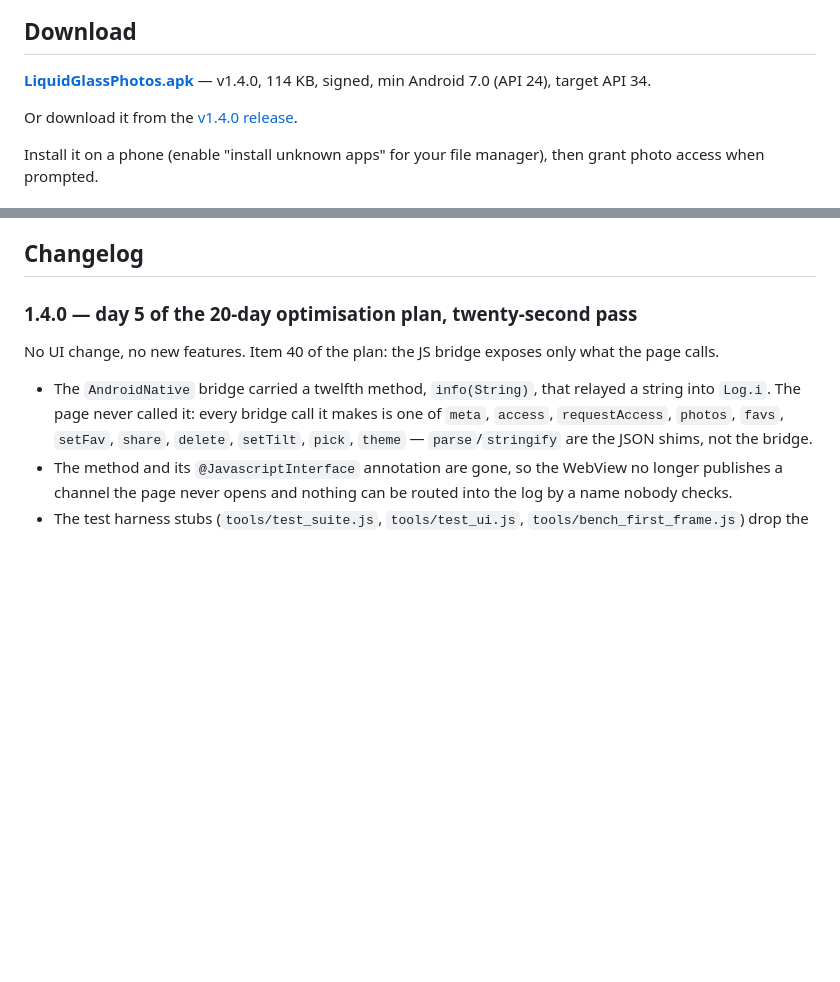
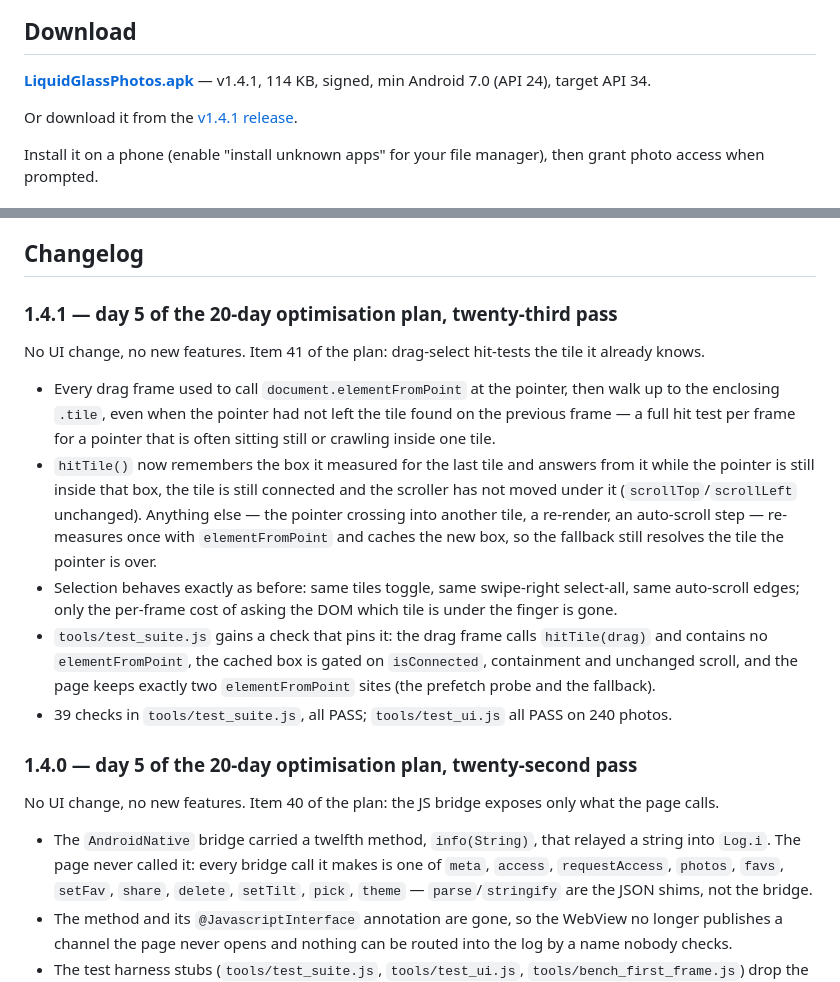
Before and after one commit to technicalnihilist-lgtm/liquid-glass-photos, a Markdown page: README.md, 2 parts joined by grey strips. GitHub-like rendering; blank space fills up the shorter version.

Commit message:
perf(drag-select): reuse the last hit-tested tile while the pointer stays in it (1.4.1)

```diff
--- a/README.md
+++ b/README.md
@@ -13,9 +13,9 @@ A real, installable Android **photos** app — the liquid-glass UI from the orig
 
 ## Download
 
-**[LiquidGlassPhotos.apk](LiquidGlassPhotos.apk)** — v1.4.0, 114 KB, signed, min Android 7.0 (API 24), target API 34.
+**[LiquidGlassPhotos.apk](LiquidGlassPhotos.apk)** — v1.4.1, 114 KB, signed, min Android 7.0 (API 24), target API 34.
 
-Or download it from the [v1.4.0 release](https://github.com/technicalnihilist-lgtm/liquid-glass-photos/releases/latest).
+Or download it from the [v1.4.1 release](https://github.com/technicalnihilist-lgtm/liquid-glass-photos/releases/latest).
 
 Install it on a phone (enable "install unknown apps" for your file manager), then grant photo access when prompted.
 
@@ -114,6 +114,22 @@ docs/screenshots/                           screenshots
 The APK ships with **no** sample media — it is empty until it reads your gallery. The screenshots above were rendered from the same `app/assets/index.html` through `tools/gen_preview.py`, a browser harness that stubs the native bridge with 44 generated sample images. That is the only place sample images exist; they are not in the APK.
 
 ## Changelog
+
+### 1.4.1 — day 5 of the 20-day optimisation plan, twenty-third pass
+No UI change, no new features. Item 41 of the plan: drag-select hit-tests the tile it already knows.
+- Every drag frame used to call `document.elementFromPoint` at the pointer, then walk up to the enclosing `.tile`,
+  even when the pointer had not left the tile found on the previous frame — a full hit test per frame for a pointer
+  that is often sitting still or crawling inside one tile.
+- `hitTile()` now remembers the box it measured for the last tile and answers from it while the pointer is still
+  inside that box, the tile is still connected and the scroller has not moved under it (`scrollTop`/`scrollLeft`
+  unchanged). Anything else — the pointer crossing into another tile, a re-render, an auto-scroll step — re-measures
+  once with `elementFromPoint` and caches the new box, so the fallback still resolves the tile the pointer is over.
+- Selection behaves exactly as before: same tiles toggle, same swipe-right select-all, same auto-scroll edges; only the
+  per-frame cost of asking the DOM which tile is under the finger is gone.
+- `tools/test_suite.js` gains a check that pins it: the drag frame calls `hitTile(drag)` and contains no
+  `elementFromPoint`, the cached box is gated on `isConnected`, containment and unchanged scroll, and the page keeps
+  exactly two `elementFromPoint` sites (the prefetch probe and the fallback).
+- 39 checks in `tools/test_suite.js`, all PASS; `tools/test_ui.js` all PASS on 240 photos.
 
 ### 1.4.0 — day 5 of the 20-day optimisation plan, twenty-second pass
 No UI change, no new features. Item 40 of the plan: the JS bridge exposes only what the page calls.
```
